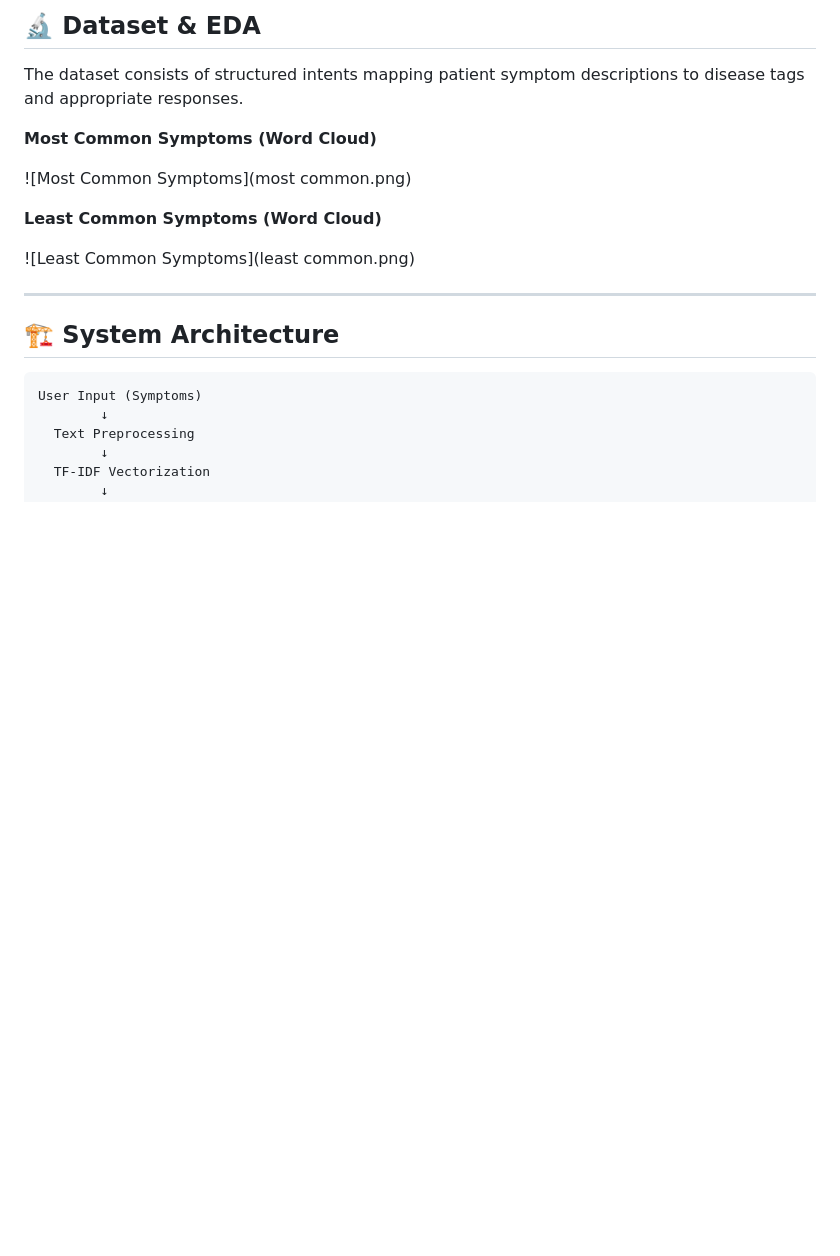
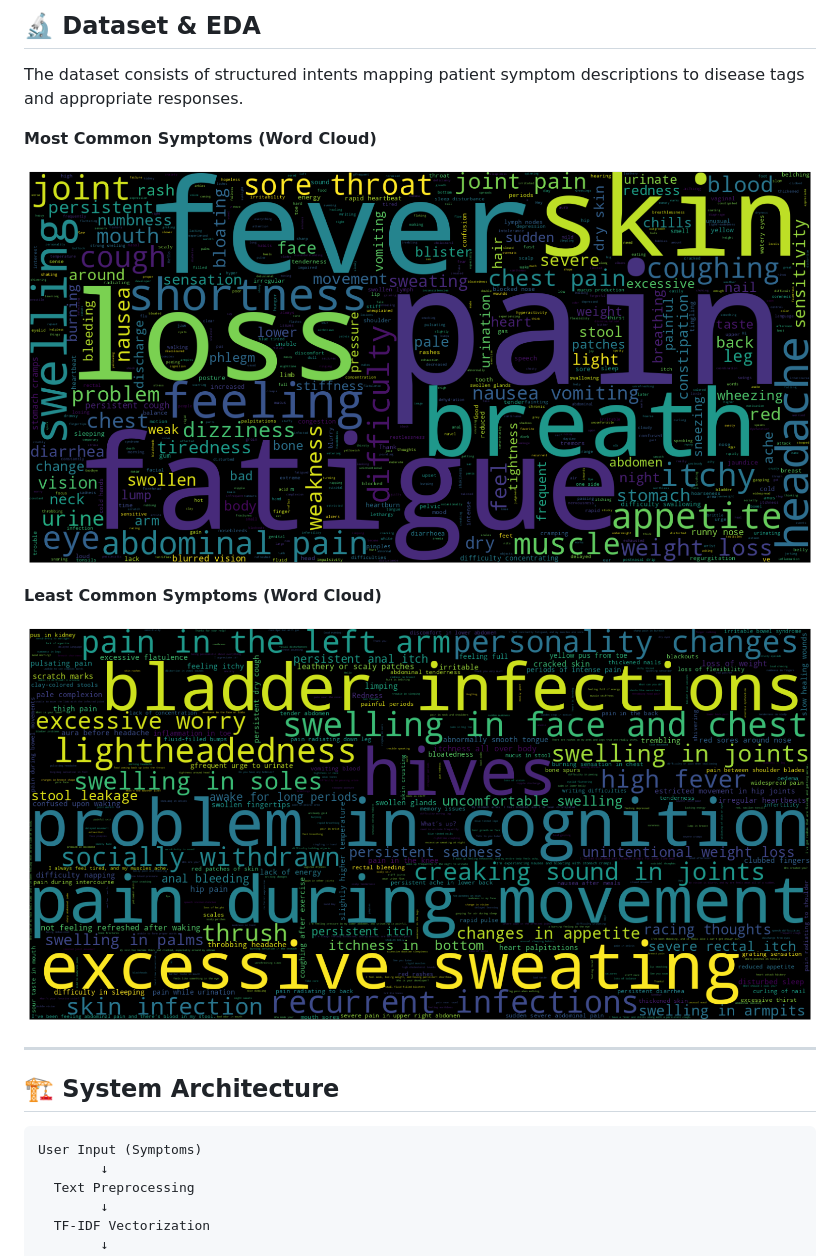
Before and after one commit to MohamedElmansy2/Healthcare_Chatbot-, a Markdown page: README.md, the part around the change. GitHub-like rendering; blank space fills up the shorter version.

```diff
--- a/README.md
+++ b/README.md
@@ -44,11 +44,11 @@ The dataset consists of structured intents mapping patient symptom descriptions
 
 **Most Common Symptoms (Word Cloud)**
 
-![Most Common Symptoms](most common.png)
+![Most Common Symptoms](most_common.png)
 
 **Least Common Symptoms (Word Cloud)**
 
-![Least Common Symptoms](least common.png)
+![Least Common Symptoms](least_common.png)
 
 ---
 
```
